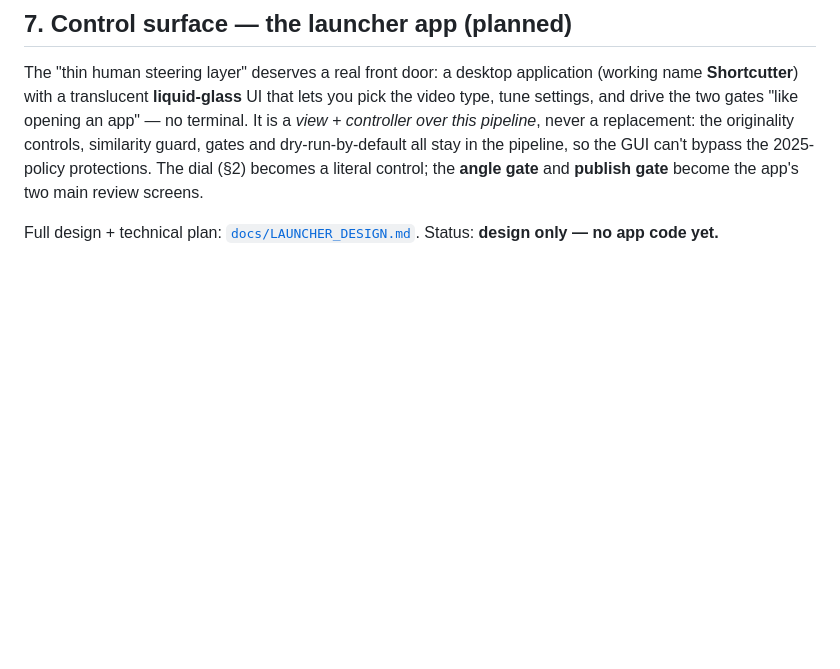
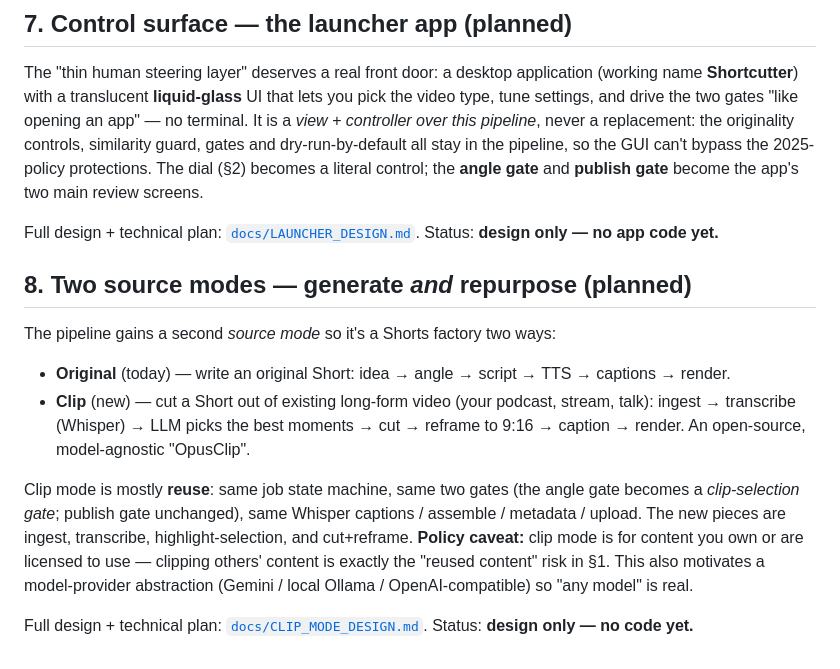
Before and after one commit to osszie/YT-Shorts, a Markdown page: STRATEGY.md, the part around the change. Drawn GitHub-style; blank space fills up the shorter version.

```diff
--- a/STRATEGY.md
+++ b/STRATEGY.md
@@ -128,3 +128,25 @@ app's two main review screens.
 
 Full design + technical plan: [`docs/LAUNCHER_DESIGN.md`](docs/LAUNCHER_DESIGN.md).
 Status: **design only — no app code yet.**
+
+## 8. Two source modes — generate *and* repurpose (planned)
+
+The pipeline gains a second *source mode* so it's a Shorts factory two ways:
+
+- **Original** (today) — write an original Short: idea → angle → script → TTS →
+  captions → render.
+- **Clip** (new) — cut a Short out of existing long-form video (your podcast,
+  stream, talk): ingest → transcribe (Whisper) → LLM picks the best moments →
+  cut → reframe to 9:16 → caption → render. An open-source, model-agnostic
+  "OpusClip".
+
+Clip mode is mostly **reuse**: same job state machine, same two gates (the angle
+gate becomes a *clip-selection gate*; publish gate unchanged), same Whisper
+captions / assemble / metadata / upload. The new pieces are ingest, transcribe,
+highlight-selection, and cut+reframe. **Policy caveat:** clip mode is for content
+you own or are licensed to use — clipping others' content is exactly the
+"reused content" risk in §1. This also motivates a model-provider abstraction
+(Gemini / local Ollama / OpenAI-compatible) so "any model" is real.
+
+Full design + technical plan: [`docs/CLIP_MODE_DESIGN.md`](docs/CLIP_MODE_DESIGN.md).
+Status: **design only — no code yet.**
```
Also changed, not shown: docs/CLIP_MODE_DESIGN.md (added, +161 -0 lines).
